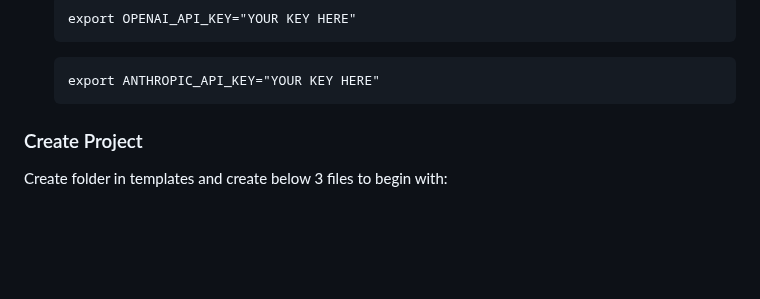
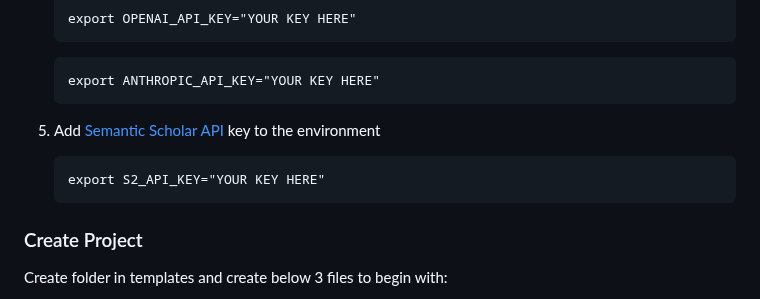
Before and after one commit to RabyAI/PaperRaby, a Markdown page: README.md, the part around the change. Rendered like a GitHub page; blank space fills up the shorter version.

````diff
--- a/README.md
+++ b/README.md
@@ -23,6 +23,11 @@ This open-source project aims to leverage artificial intelligence to enhance the
    ```
    export ANTHROPIC_API_KEY="YOUR KEY HERE"
    ```
+5. Add [Semantic Scholar API](https://www.semanticscholar.org/product/api/tutorial) key to the environment
+   ```
+   export S2_API_KEY="YOUR KEY HERE"
+   ```
+
 
 ### Create Project
 Create folder in templates and create below 3 files to begin with:
````
